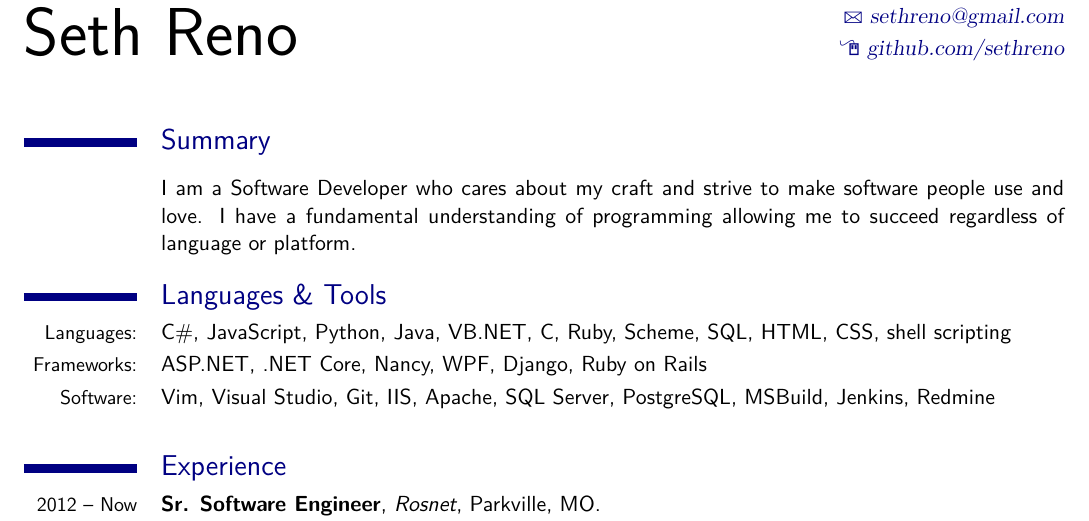
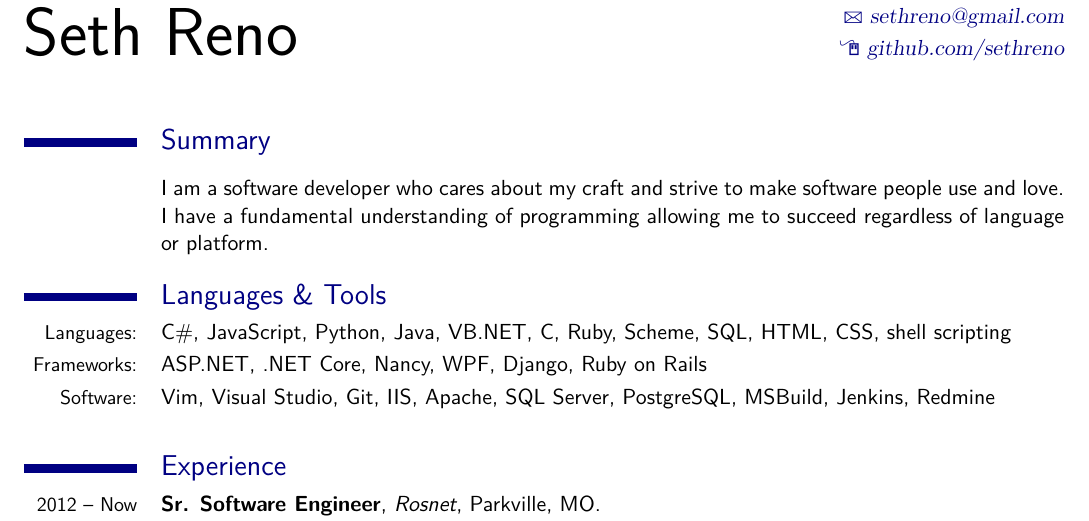
Before and after one commit to sethreno/resume, a LaTeX CV (resume.tex): part of the page, cut so that both start at the same text. Compiled offline with XeLaTeX; a missing font is replaced by an installed copy or a similar font.

Commit message:
Uncapitalize software developer

```diff
--- a/resume.tex
+++ b/resume.tex
@@ -49,7 +49,7 @@
 \maketitle
 \section{Summary}
 \cvline{}{
-I am a Software Developer who cares about my craft and strive to make
+I am a software developer who cares about my craft and strive to make
 software people use and love. I have a fundamental understanding of
 programming allowing me to succeed regardless of language or platform.
 }
```
Also changed, not shown: resume.pdf.
